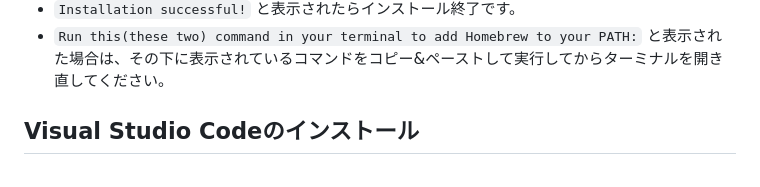
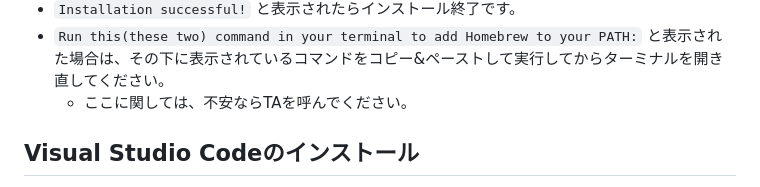
Before and after one commit to UECTechShinkan/web-workshop-2024, a Markdown page: part-1/handouts/1_installation.md, the part around the change. GitHub-like rendering.

Commit message:
Update part-1/handouts/1_installation.md
Co-authored-by: Kentaro Suzuki <mail@sushichan.live>

```diff
--- a/part-1/handouts/1_installation.md
+++ b/part-1/handouts/1_installation.md
@@ -18,6 +18,7 @@ Homebrewはパッケージマネージャーと呼ばれるmacOS向けのツー
 - `Press RETURN/ENTER to continue or any other key to abort:` と表示されたらEnterキーを押してください。
 - `Installation successful!` と表示されたらインストール終了です。
 - `Run this(these two) command in your terminal to add Homebrew to your PATH:` と表示された場合は、その下に表示されているコマンドをコピー&ペーストして実行してからターミナルを開き直してください。
+  - ここに関しては、不安ならTAを呼んでください。
 
 ## Visual Studio Codeのインストール
 
```
